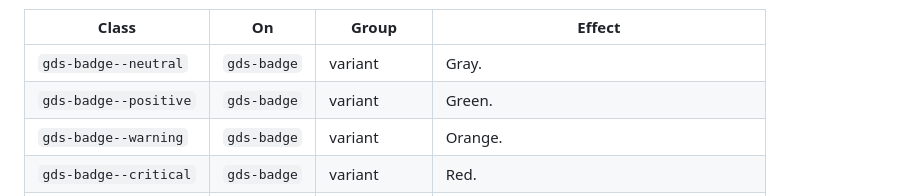
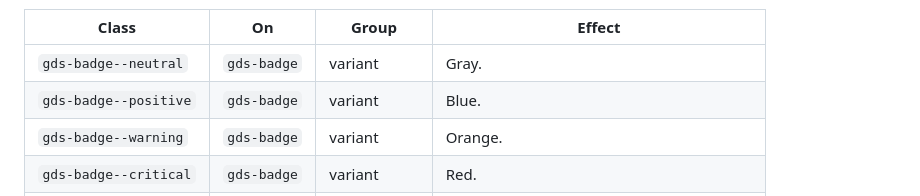
Before and after one commit to fitpica/gjirafa-design-system, a Markdown page: brand.md, the part around the change. Rendered like a GitHub page.

Commit message:
test: deliberately hand-edit a generated line in brand.md (CI must fail; reverted next)

```diff
--- a/brand.md
+++ b/brand.md
@@ -669,7 +669,7 @@ A small label that shows the status or category of something.
 | Class | On | Group | Effect |
 |---|---|---|---|
 | `gds-badge--neutral` | `gds-badge` | variant | Gray. |
-| `gds-badge--positive` | `gds-badge` | variant | Green. |
+| `gds-badge--positive` | `gds-badge` | variant | Blue. |
 | `gds-badge--warning` | `gds-badge` | variant | Orange. |
 | `gds-badge--critical` | `gds-badge` | variant | Red. |
 | `gds-badge--info` | `gds-badge` | variant | Blue. |
```
